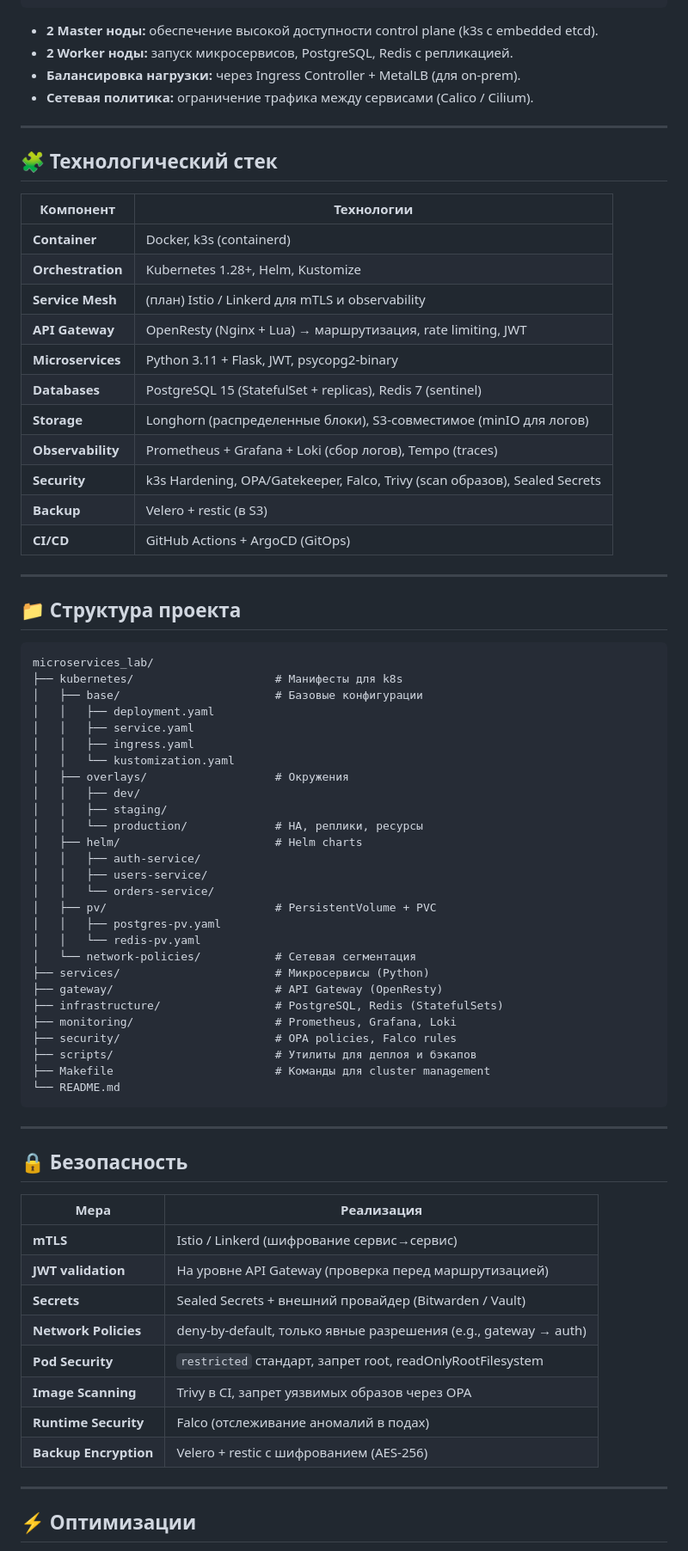
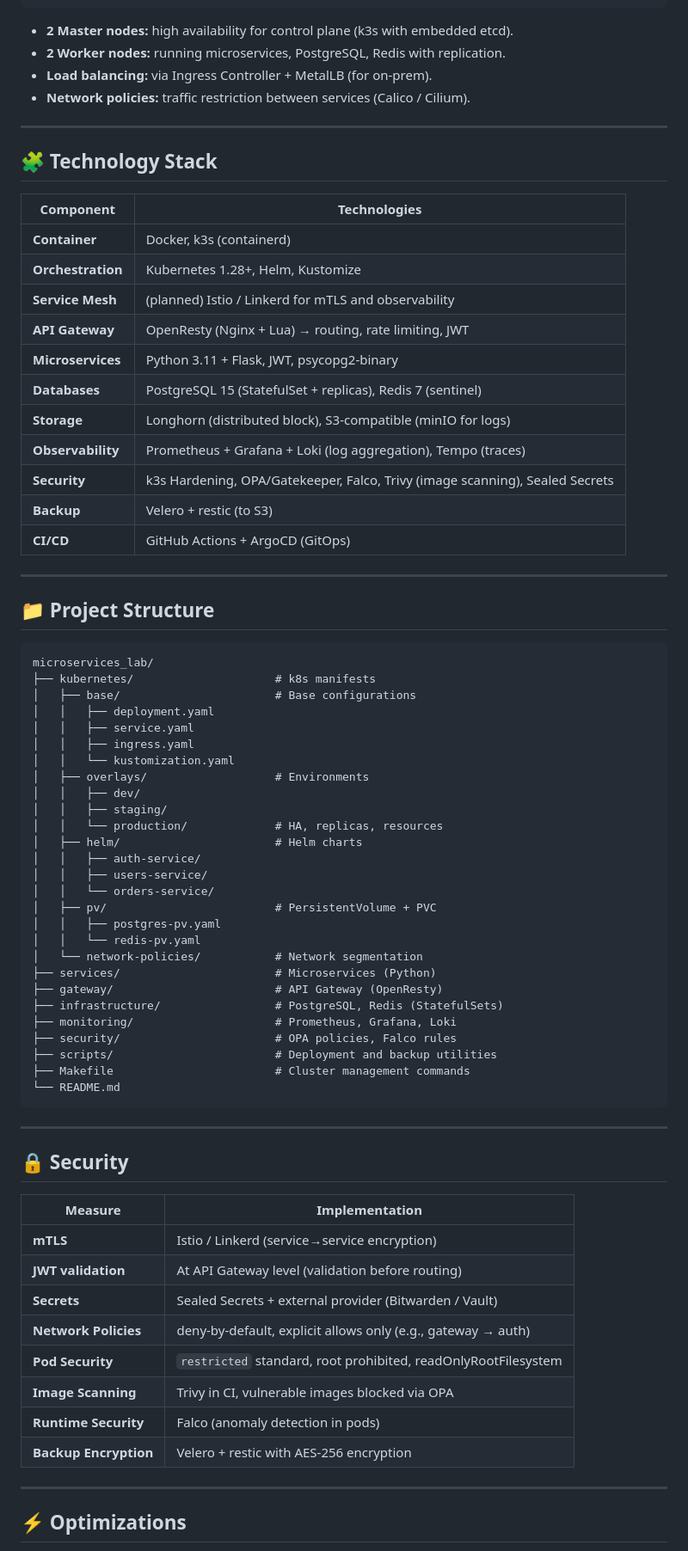
Before and after one commit to kon-kyoto/microservices_lab, a Markdown page: README.md, the part around one of its changes. Shown at 86% size. GitHub-like rendering.

````diff
--- a/README.md
+++ b/README.md
@@ -44,45 +46,45 @@
          (Longhorn / Local)
 ```
 
-- **2 Master ноды:** обеспечение высокой доступности control plane (k3s с embedded etcd).
-- **2 Worker ноды:** запуск микросервисов, PostgreSQL, Redis с репликацией.
-- **Балансировка нагрузки:** через Ingress Controller + MetalLB (для on-prem).
-- **Сетевая политика:** ограничение трафика между сервисами (Calico / Cilium).
+- **2 Master nodes:** high availability for control plane (k3s with embedded etcd).
+- **2 Worker nodes:** running microservices, PostgreSQL, Redis with replication.
+- **Load balancing:** via Ingress Controller + MetalLB (for on-prem).
+- **Network policies:** traffic restriction between services (Calico / Cilium).
 
 ---
 
-## 🧩 Технологический стек
+## 🧩 Technology Stack
 
-| Компонент          | Технологии                                                                 |
-|--------------------|----------------------------------------------------------------------------|
-| **Container**      | Docker, k3s (containerd)                                                  |
-| **Orchestration**  | Kubernetes 1.28+, Helm, Kustomize                                         |
-| **Service Mesh**   | (план) Istio / Linkerd для mTLS и observability                           |
-| **API Gateway**    | OpenResty (Nginx + Lua) → маршрутизация, rate limiting, JWT               |
-| **Microservices**  | Python 3.11 + Flask, JWT, psycopg2-binary                                 |
-| **Databases**      | PostgreSQL 15 (StatefulSet + replicas), Redis 7 (sentinel)                |
-| **Storage**        | Longhorn (распределенные блоки), S3-совместимое (minIO для логов)         |
-| **Observability**  | Prometheus + Grafana + Loki (сбор логов), Tempo (traces)                  |
-| **Security**       | k3s Hardening, OPA/Gatekeeper, Falco, Trivy (scan образов), Sealed Secrets|
-| **Backup**         | Velero + restic (в S3)                                                    |
-| **CI/CD**          | GitHub Actions + ArgoCD (GitOps)                                          |
+| Component          | Technologies                                                                 |
+|--------------------|-----------------------------------------------------------------------------|
+| **Container**      | Docker, k3s (containerd)                                                   |
+| **Orchestration**  | Kubernetes 1.28+, Helm, Kustomize                                          |
+| **Service Mesh**   | (planned) Istio / Linkerd for mTLS and observability                       |
+| **API Gateway**    | OpenResty (Nginx + Lua) → routing, rate limiting, JWT                      |
+| **Microservices**  | Python 3.11 + Flask, JWT, psycopg2-binary                                  |
+| **Databases**      | PostgreSQL 15 (StatefulSet + replicas), Redis 7 (sentinel)                 |
+| **Storage**        | Longhorn (distributed block), S3-compatible (minIO for logs)               |
+| **Observability**  | Prometheus + Grafana + Loki (log aggregation), Tempo (traces)              |
+| **Security**       | k3s Hardening, OPA/Gatekeeper, Falco, Trivy (image scanning), Sealed Secrets|
+| **Backup**         | Velero + restic (to S3)                                                    |
+| **CI/CD**          | GitHub Actions + ArgoCD (GitOps)                                           |
 
 ---
 
-## 📁 Структура проекта
+## 📁 Project Structure
 
 ```
 microservices_lab/
-├── kubernetes/                     # Манифесты для k8s
-│   ├── base/                       # Базовые конфигурации
+├── kubernetes/                     # k8s manifests
+│   ├── base/                       # Base configurations
 │   │   ├── deployment.yaml
 │   │   ├── service.yaml
 │   │   ├── ingress.yaml
 │   │   └── kustomization.yaml
-│   ├── overlays/                   # Окружения
+│   ├── overlays/                   # Environments
 │   │   ├── dev/
 │   │   ├── staging/
-│   │   └── production/             # HA, реплики, ресурсы
+│   │   └── production/             # HA, replicas, resources
 │   ├── helm/                       # Helm charts
 │   │   ├── auth-service/
 │   │   ├── users-service/
@@ -90,33 +92,33 @@ microservices_lab/
 │   ├── pv/                         # PersistentVolume + PVC
 │   │   ├── postgres-pv.yaml
 │   │   └── redis-pv.yaml
-│   └── network-policies/           # Сетевая сегментация
-├── services/                       # Микросервисы (Python)
+│   └── network-policies/           # Network segmentation
+├── services/                       # Microservices (Python)
 ├── gateway/                        # API Gateway (OpenResty)
 ├── infrastructure/                 # PostgreSQL, Redis (StatefulSets)
 ├── monitoring/                     # Prometheus, Grafana, Loki
 ├── security/                       # OPA policies, Falco rules
-├── scripts/                        # Утилиты для деплоя и бэкапов
-├── Makefile                        # Команды для cluster management
+├── scripts/                        # Deployment and backup utilities
+├── Makefile                        # Cluster management commands
 └── README.md
 ```
 
 ---
 
-## 🔒 Безопасность
+## 🔒 Security
 
-| Мера | Реализация |
-|------|-------------|
-| **mTLS** | Istio / Linkerd (шифрование сервис→сервис) |
-| **JWT validation** | На уровне API Gateway (проверка перед маршрутизацией) |
-| **Secrets** | Sealed Secrets + внешний провайдер (Bitwarden / Vault) |
-| **Network Policies** | deny-by-default, только явные разрешения (e.g., gateway → auth) |
-| **Pod Security** | `restricted` стандарт, запрет root, readOnlyRootFilesystem |
-| **Image Scanning** | Trivy в CI, запрет уязвимых образов через OPA |
-| **Runtime Security** | Falco (отслеживание аномалий в подах) |
-| **Backup Encryption** | Velero + restic с шифрованием (AES-256) |
+| Measure | Implementation |
+|---------|----------------|
+| **mTLS** | Istio / Linkerd (service→service encryption) |
+| **JWT validation** | At API Gateway level (validation before routing) |
+| **Secrets** | Sealed Secrets + external provider (Bitwarden / Vault) |
+| **Network Policies** | deny-by-default, explicit allows only (e.g., gateway → auth) |
+| **Pod Security** | `restricted` standard, root prohibited, readOnlyRootFilesystem |
+| **Image Scanning** | Trivy in CI, vulnerable images blocked via OPA |
+| **Runtime Security** | Falco (anomaly detection in pods) |
+| **Backup Encryption** | Velero + restic with AES-256 encryption |
 
 ---
 
-## ⚡ Оптимизации
+## ⚡ Optimizations
 
````
Also changed, not shown: other parts of README.md (+60 -58 lines), README_RUS.md (added, +232 -0 lines).
